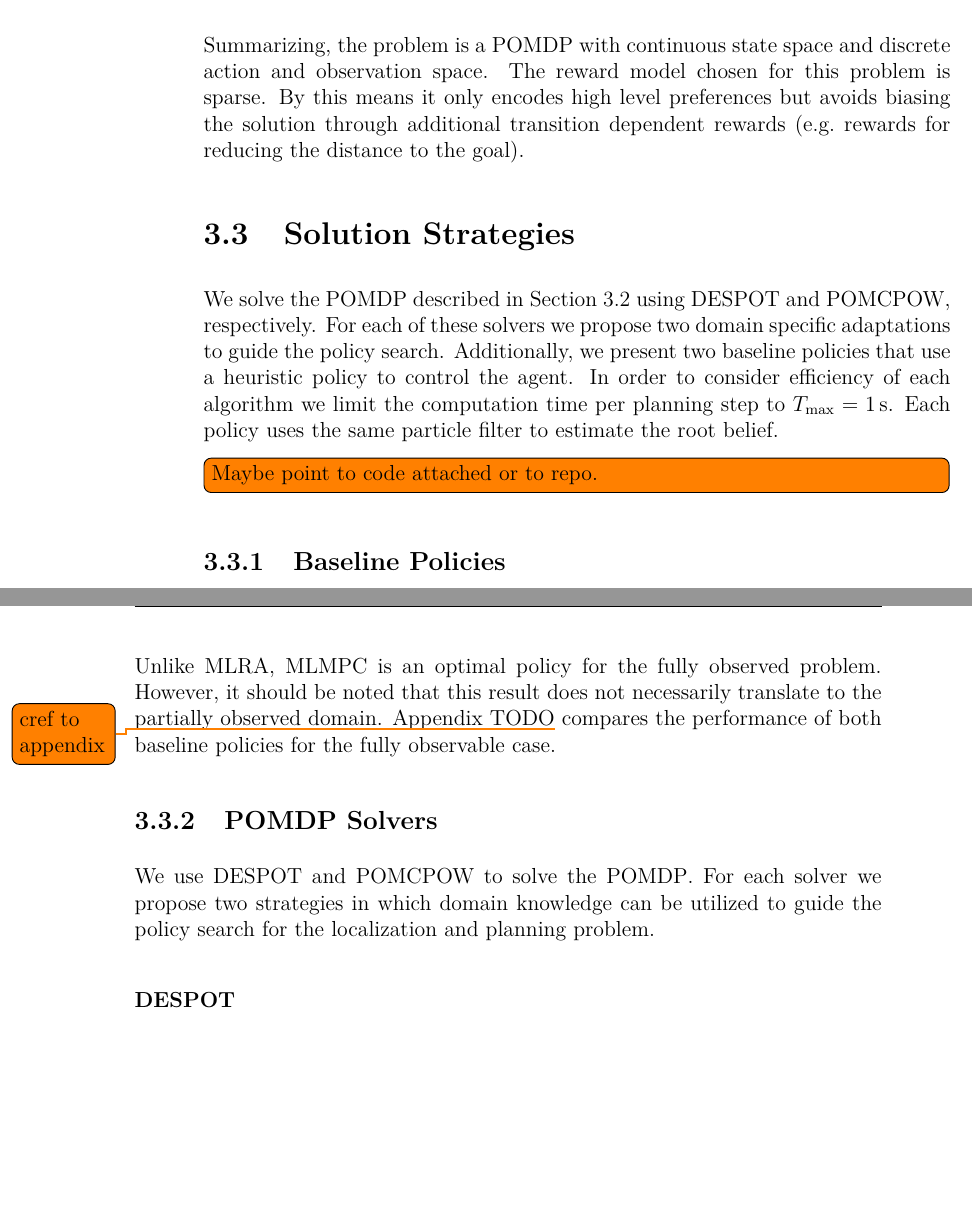
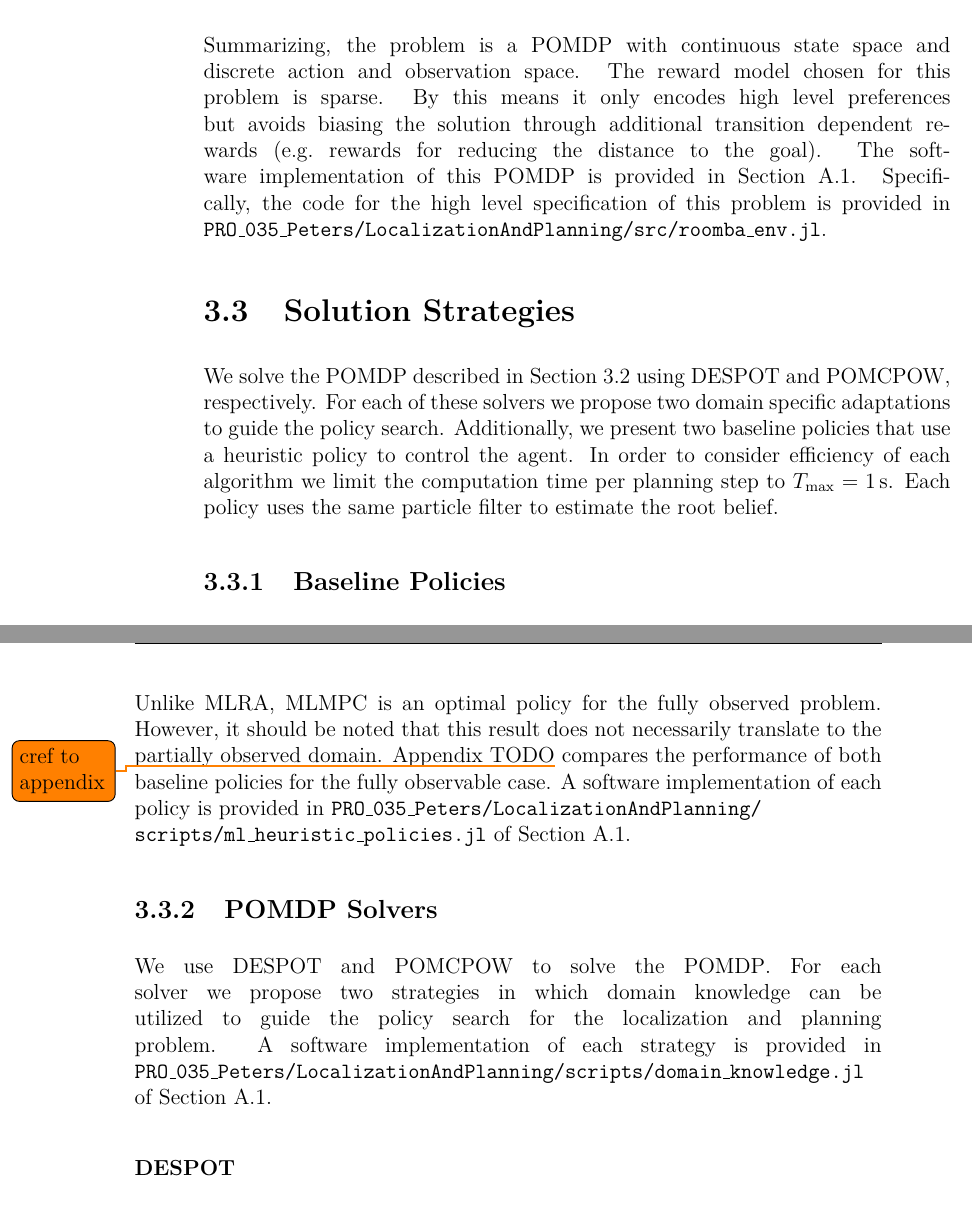
Before and after one commit to lassepe/ProjectThesis, a LaTeX thesis (Thesis.tex, which reads Chapters/LocalizationAndPlanning.tex, custom.tex): two parts of pages 29 and 30 of 57, joined at a grey line, cut so that both start at the same text, the shorter picture padded with empty space. Compiled offline with pdfLaTeX.

Commit message:
Point to code at verious places for roomba

```diff
--- a/Chapters/LocalizationAndPlanning.tex
+++ b/Chapters/LocalizationAndPlanning.tex
@@ -119,7 +119,10 @@ Summarizing, the problem is a \ac{pomdp} with continuous state space and
 discrete action and observation space. The reward model chosen for this problem
 is sparse. By this means it only encodes high level preferences but avoids biasing
 the solution through additional transition dependent rewards (\eg rewards for
-reducing the distance to the goal).
+reducing the distance to the goal). The software implementation of this \ac{pomdp}
+is provided in \cref{sec:AppendixArchiv}. Specifically, the code for the high
+level specification of this problem is provided in
+\texttt{\appdata/LocalizationAndPlanning/src/roomba\_env.jl}.
 
 \section{Solution Strategies}\label{sec:lp-solutions}
 
@@ -130,7 +133,6 @@ Additionally, we present two baseline policies that use a heuristic policy to
 control the agent. In order to consider efficiency of each algorithm we limit
 the computation time per planning step to $T_\text{max} = \SI{1}{s}$. Each
 policy uses the same particle filter to estimate the root belief.
-\todo[inline]{Maybe point to code attached or to repo.}
 
 \subsection{Baseline Policies}\label{sec:lp-baseline}
 
@@ -161,13 +163,18 @@ Unlike \ac{mlra}, \ac{mlmpc} is an optimal policy for the fully observed
 problem. However, it should be noted that this result does not necessarily
 translate to the partially observed domain. Appendix TODO\todo{cref to
 appendix} compares the performance of both baseline policies for the fully
-observable case.
+observable case. A software implementation of each policy is provided in
+\texttt{\appdata/LocalizationAndPlanning/\\scripts/ml\_heuristic\_policies.jl}
+of \cref{sec:AppendixArchiv}.
 
 \subsection{POMDP Solvers}\label{sec:lp-planners}
 
 We use \ac{despot} and \ac{pomcpow} to solve the \ac{pomdp}. For each solver we
 propose two strategies in which domain knowledge can be utilized to guide the
-policy search for the localization and planning problem.
+policy search for the localization and planning problem. A software
+implementation of each strategy is provided in
+\texttt{\appdata/LocalizationAndPlanning/scripts/domain\_knowledge.jl}
+of \cref{sec:AppendixArchiv}.
 
 \subsubsection{DESPOT}\label{sec:lp-planners-despot}
 
--- a/custom.tex
+++ b/custom.tex
@@ -54,6 +54,7 @@
 
 \newcommand{\ie}{i.e.\ }
 \newcommand{\eg}{e.g.\ }
+\newcommand{\appdata}{PRO$\_$\NummerDerArbeit$\_$\NachnameDesStudenten}
 
 % TODO: example of a rotate figure, maybe helpful for the appendix
 %  \begin{figure}[ht]
```
